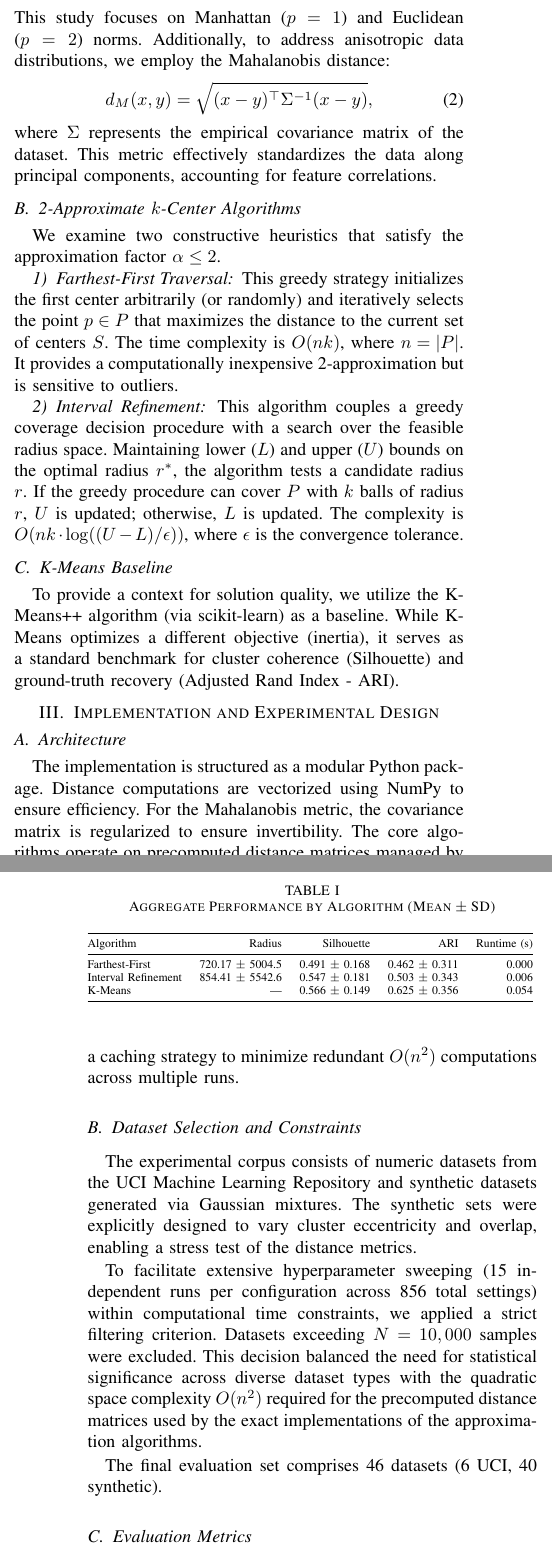
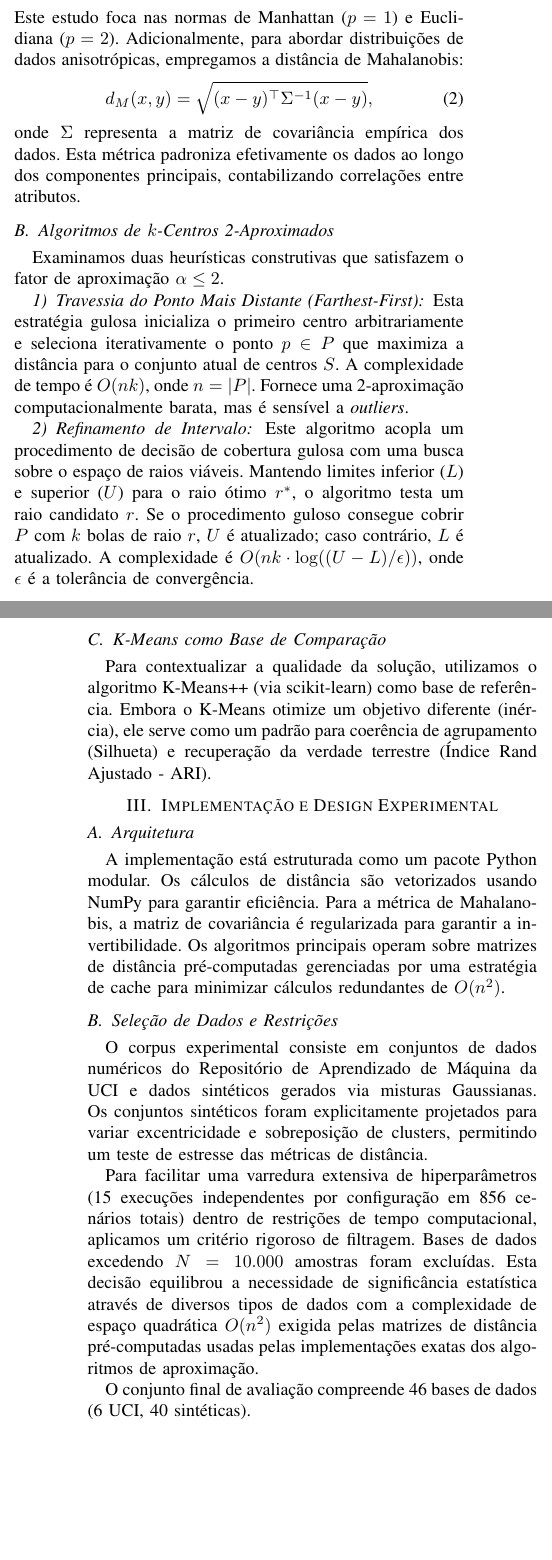
Before and after one commit to pedro-loures/nphard, a LaTeX paper (report/ieee.tex): two parts of the columns of pages 1 and 2 of 3, joined at a grey line, cut at the place of the change, the shorter picture padded with empty space. Compiled offline with pdfLaTeX.

Commit message:
Update ieee.tex
Translate document from English to Portuguese, update author details, and adjust section titles.

```diff
--- a/report/ieee.tex
+++ b/report/ieee.tex
@@ -1,4 +1,9 @@
 \documentclass[conference]{IEEEtran}
+
+% Pacotes fundamentais para o português e codificação
+\usepackage[utf8]{inputenc} % Permite acentos diretos
+\usepackage[T1]{fontenc}    % Melhor renderização de fontes acentuadas
+\usepackage[brazil]{babel}  % Traduções automáticas (ex: "Resumo", "Tabela")
 
 \usepackage{amsmath, amssymb, amsfonts}
 \usepackage{graphicx}
@@ -39,34 +44,33 @@ We consider the Minkowski distance of order $p \ge 1$ between vectors $x, y \in
 \begin{equation}
  d_p(x, y) = \|x - y\|_p = \left( \sum_{i=1}^d |x_i - y_i|^p \right)^{1/p}.
 \end{equation}
-This study focuses on Manhattan ($p=1$) and Euclidean ($p=2$) norms. Additionally, to address anisotropic data distributions, we employ the Mahalanobis distance:
+Este estudo foca nas normas de Manhattan ($p=1$) e Euclidiana ($p=2$). Adicionalmente, para abordar distribuições de dados anisotrópicas, empregamos a distância de Mahalanobis:
 \begin{equation}
  d_M(x,y) = \sqrt{(x-y)^\top \Sigma^{-1} (x-y)},
 \end{equation}
-where $\Sigma$ represents the empirical covariance matrix of the dataset. This metric effectively standardizes the data along principal components, accounting for feature correlations.
+onde $\Sigma$ representa a matriz de covariância empírica dos dados. Esta métrica padroniza efetivamente os dados ao longo dos componentes principais, contabilizando correlações entre atributos.
 
-\subsection{2-Approximate $k$-Center Algorithms}
-We examine two constructive heuristics that satisfy the approximation factor $\alpha \le 2$.
+\subsection{Algoritmos de $k$-Centros 2-Aproximados}
+Examinamos duas heurísticas construtivas que satisfazem o fator de aproximação $\alpha \le 2$.
 
-\subsubsection{Farthest-First Traversal}
-This greedy strategy initializes the first center arbitrarily (or randomly) and iteratively selects the point $p \in P$ that maximizes the distance to the current set of centers $S$. The time complexity is $O(nk)$, where $n=|P|$. It provides a computationally inexpensive 2-approximation but is sensitive to outliers.
+\subsubsection{Travessia do Ponto Mais Distante (\textit{Farthest-First})}
+Esta estratégia gulosa inicializa o primeiro centro arbitrariamente e seleciona iterativamente o ponto $p \in P$ que maximiza a distância para o conjunto atual de centros $S$. A complexidade de tempo é $O(nk)$, onde $n=|P|$. Fornece uma 2-aproximação computacionalmente barata, mas é sensível a \textit{outliers}.
 
-\subsubsection{Interval Refinement}
-This algorithm couples a greedy coverage decision procedure with a search over the feasible radius space. Maintaining lower ($L$) and upper ($U$) bounds on the optimal radius $r^*$, the algorithm tests a candidate radius $r$. If the greedy procedure can cover $P$ with $k$ balls of radius $r$, $U$ is updated; otherwise, $L$ is updated. The complexity is $O(nk \cdot \log((U-L)/\epsilon))$, where $\epsilon$ is the convergence tolerance.
+\subsubsection{Refinamento de Intervalo}
+Este algoritmo acopla um procedimento de decisão de cobertura gulosa com uma busca sobre o espaço de raios viáveis. Mantendo limites inferior ($L$) e superior ($U$) para o raio ótimo $r^*$, o algoritmo testa um raio candidato $r$. Se o procedimento guloso consegue cobrir $P$ com $k$ bolas de raio $r$, $U$ é atualizado; caso contrário, $L$ é atualizado. A complexidade é $O(nk \cdot \log((U-L)/\epsilon))$, onde $\epsilon$ é a tolerância de convergência.
 
-\subsection{K-Means Baseline}
-To provide a context for solution quality, we utilize the K-Means++ algorithm (via scikit-learn) as a baseline. While K-Means optimizes a different objective (inertia), it serves as a standard benchmark for cluster coherence (Silhouette) and ground-truth recovery (Adjusted Rand Index - ARI).
+\subsection{K-Means como Base de Comparação}
+Para contextualizar a qualidade da solução, utilizamos o algoritmo K-Means++ (via scikit-learn) como base de referência. Embora o K-Means otimize um objetivo diferente (inércia), ele serve como um padrão para coerência de agrupamento (Silhueta) e recuperação da verdade terrestre (Índice Rand Ajustado - ARI).
 
-\section{Implementation and Experimental Design}
+\section{Implementação e Design Experimental}
 
-\subsection{Architecture}
-The implementation is structured as a modular Python package. Distance computations are vectorized using NumPy to ensure efficiency. For the Mahalanobis metric, the covariance matrix is regularized to ensure invertibility. The core algorithms operate on precomputed distance matrices managed by a caching strategy to minimize redundant $O(n^2)$ computations across multiple runs.
+\subsection{Arquitetura}
+A implementação está estruturada como um pacote Python modular. Os cálculos de distância são vetorizados usando NumPy para garantir eficiência. Para a métrica de Mahalanobis, a matriz de covariância é regularizada para garantir a invertibilidade. Os algoritmos principais operam sobre matrizes de distância pré-computadas gerenciadas por uma estratégia de cache para minimizar cálculos redundantes de $O(n^2)$.
 
-\subsection{Dataset Selection and Constraints}
-The experimental corpus consists of numeric datasets from the UCI Machine Learning Repository and synthetic datasets generated via Gaussian mixtures. The synthetic sets were explicitly designed to vary cluster eccentricity and overlap, enabling a stress test of the distance metrics.
+\subsection{Seleção de Dados e Restrições}
+O corpus experimental consiste em conjuntos de dados numéricos do Repositório de Aprendizado de Máquina da UCI e dados sintéticos gerados via misturas Gaussianas. Os conjuntos sintéticos foram explicitamente projetados para variar excentricidade e sobreposição de clusters, permitindo um teste de estresse das métricas de distância.
 
-To facilitate extensive hyperparameter sweeping (15 independent runs per configuration across 856 total settings) within computational time constraints, we applied a strict filtering criterion. Datasets exceeding $N=10,000$ samples were excluded. This decision balanced the need for statistical significance across diverse dataset types with the quadratic space complexity $O(n^2)$ required for the precomputed distance matrices used by the exact implementations of the approximation algorithms.
+Para facilitar uma varredura extensiva de hiperparâmetros (15 execuções independentes por configuração em 856 cenários totais) dentro de restrições de tempo computacional, aplicamos um critério rigoroso de filtragem. Bases de dados excedendo $N=10.000$ amostras foram excluídas. Esta decisão equilibrou a necessidade de significância estatística através de diversos tipos de dados com a complexidade de espaço quadrática $O(n^2)$ exigida pelas matrizes de distância pré-computadas usadas pelas implementações exatas dos algoritmos de aproximação.
 
-The final evaluation set comprises 46 datasets (6 UCI, 40 synthetic).
+O conjunto final de avaliação compreende 46 bases de dados (6 UCI, 40 sintéticas).
 
-\subsection{Evaluation Metrics}
@@ -85 +90,2 @@ Table \ref{tab:algorithm_comparison} summarizes the aggregate performance. As ex
 
+No entanto, os algoritmos de $k$-centros demonstram extrema eficiência computacional. A travessia \textit{Farthest-First} é efetivamente instantânea para as escalas testadas ($< 1$ms em média), enquanto o Refinamento de Intervalo requer aproximadamente 6ms. Isso representa um fator de aceleração de cerca de $9\times$ em comparação ao K-Means (54ms), destacando a utilidade das aproximações de $k$-centros para inicialização rápida ou restrições de tempo real.
@@ -87,42 +92,40 @@ However, the $k$-center algorithms demonstrate extreme computational efficiency.
 
 \begin{table}[!t]
   \centering
-  \caption{Aggregate Performance by Algorithm (Mean $\pm$ SD)}
+  \caption{Desempenho Agregado por Algoritmo (Média $\pm$ DP)}
   \label{tab:algorithm_comparison}
   \resizebox{\linewidth}{!}{%
     \begin{tabular}{@{}lrrrr@{}}
     \toprule
-     Algorithm & Radius & Silhouette & ARI & Runtime (s) \\
+     Algoritmo & Raio & Silhueta & ARI & Tempo (s) \\
     \midrule
-    Farthest-First & 720.17 $\pm$ 5004.5 & 0.491 $\pm$ 0.168 & 0.462 $\pm$ 0.311 & 0.000 \\
-    Interval Refinement & 854.41 $\pm$ 5542.6 & 0.547 $\pm$ 0.181 & 0.503 $\pm$ 0.343 & 0.006 \\
-    K-Means & \textemdash{} & 0.566 $\pm$ 0.149 & 0.625 $\pm$ 0.356 & 0.054 \\
+    Farthest-First & 720,17 $\pm$ 5004,5 & 0,491 $\pm$ 0,168 & 0,462 $\pm$ 0,311 & 0,000 \\
+    Refinamento de Intervalo & 854,41 $\pm$ 5542,6 & 0,547 $\pm$ 0,181 & 0,503 $\pm$ 0,343 & 0,006 \\
+    K-Means & --- & 0,566 $\pm$ 0,149 & 0,625 $\pm$ 0,356 & 0,054 \\
     \bottomrule
     \end{tabular}
   }
 \end{table}
 
-\subsection{Impact of Distance Metrics}
-A key finding of this study concerns the behavior of Mahalanobis distance on anisotropic clusters. Theoretically, Mahalanobis distance should favor elliptical clusters by normalizing variance. However, our empirical results (Table \ref{tab:metric_comparison}) show that while Mahalanobis distance slightly improves Silhouette scores compared to Farthest-First using Euclidean distance, it does not consistently yield higher ARI.
+\subsection{Impacto das Métricas de Distância}
+Um achado chave deste estudo diz respeito ao comportamento da distância de Mahalanobis em clusters anisotrópicos. Teoricamente, a distância de Mahalanobis deveria favorecer clusters elípticos ao normalizar a variância. No entanto, nossos resultados empíricos (Tabela \ref{tab:metric_comparison}) mostram que, embora a distância de Mahalanobis melhore ligeiramente os escores de Silhueta em comparação com o \textit{Farthest-First} usando distância Euclidiana, ela não produz consistentemente um ARI mais alto.
 
-This suggests a potential misalignment between the $k$-center objective (min-max radius) and the global covariance normalization of the Mahalanobis metric. The $k$-center problem is highly sensitive to outliers; Mahalanobis rescaling can sometimes amplify the relative distance of outliers in low-variance directions, thereby degrading the min-max radius objective.
+Isso sugere um possível desalinhamento entre o objetivo do $k$-centros (raio min-max) e a normalização de covariância global da métrica de Mahalanobis. O problema dos $k$-centros é altamente sensível a \textit{outliers}; o reescalonamento de Mahalanobis pode, por vezes, amplificar a distância relativa de \textit{outliers} em direções de baixa variância, degradando assim o objetivo do raio min-max.
 
 \begin{table}[!t]
   \centering
-  \caption{Aggregate Performance by Distance Metric}
+  \caption{Desempenho Agregado por Métrica de Distância}
   \label{tab:metric_comparison}
   \resizebox{\linewidth}{!}{%
     \begin{tabular}{@{}lrrrr@{}}
     \toprule
-     Metric & Radius & Silhouette & ARI & Runtime (s) \\
+     Métrica & Raio & Silhueta & ARI & Tempo (s) \\
     \midrule
-    Euclidean & \textemdash{} & 0.566 $\pm$ 0.149 & 0.625 $\pm$ 0.356 & 0.054 \\
-    Mahalanobis & 638.65 $\pm$ 4059.6 & 0.512 $\pm$ 0.183 & 0.447 $\pm$ 0.348 & 0.005 \\
-    Minkowski & 926.92 $\pm$ 6024.4 & 0.549 $\pm$ 0.178 & 0.520 $\pm$ 0.330 & 0.005 \\
+    Euclidiana & --- & 0,566 $\pm$ 0,149 & 0,625 $\pm$ 0,356 & 0,054 \\
+    Mahalanobis & 638,65 $\pm$ 4059,6 & 0,512 $\pm$ 0,183 & 0,447 $\pm$ 0,348 & 0,005 \\
+    Minkowski & 926,92 $\pm$ 6024,4 & 0,549 $\pm$ 0,178 & 0,520 $\pm$ 0,330 & 0,005 \\
     \bottomrule
     \end{tabular}
   }
 \end{table}
 
-\subsection{Refinement Granularity}
-The Interval Refinement algorithm exposes a trade-off between precision and runtime. We observed diminishing returns at finer granularities. Reducing the interval width from 12\% to 4\% yielded negligible improvements in Silhouette score (0.541 vs 0.535) but increased runtime by roughly 14\%. A width of 12-18\% appears to be the Pareto-optimal configuration for this implementation.
```
Also changed, not shown: report/ieee.tex (54 more changed lines).
